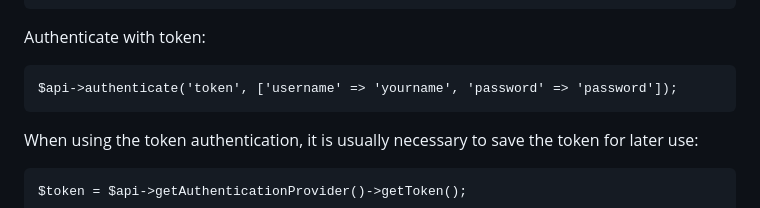
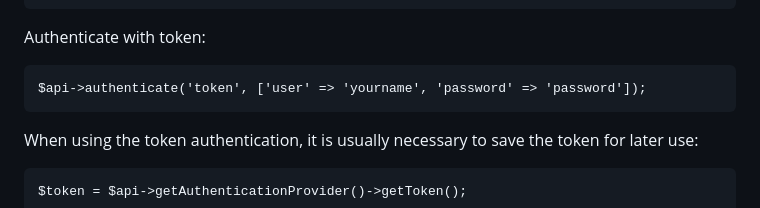
Before and after one commit to vpsfreecz/haveapi, a Markdown page: clients/php/README.md, the part around the change. Drawn GitHub-style.

```diff
--- a/clients/php/README.md
+++ b/clients/php/README.md
@@ -38,7 +38,7 @@ Authenticate with HTTP basic:
 
 Authenticate with token:
 
-	$api->authenticate('token', ['username' => 'yourname', 'password' => 'password']);
+	$api->authenticate('token', ['user' => 'yourname', 'password' => 'password']);
 
 When using the token authentication, it is usually necessary to save the token for later use:
 
```
Also changed, not shown: clients/js/README.md (+1 -1 lines).
